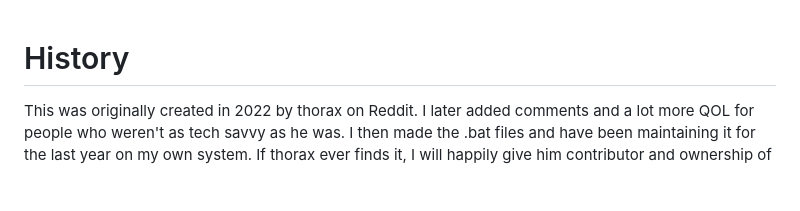
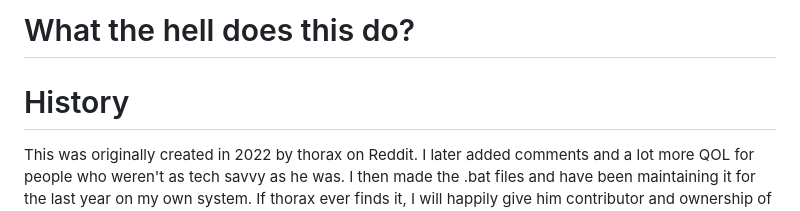
Before and after one commit to DJRLincs/SC-EAC-Screenshot-SplashScreen, a Markdown page: ReadMe.md, the part around the change. GitHub-like rendering; blank space fills up the shorter version.

Commit message:
another readme update

```diff
--- a/ReadMe.md
+++ b/ReadMe.md
@@ -1,3 +1,8 @@
+# What the hell does this do?
+
+
+
+
 # History
 This was originally created in 2022 by thorax on Reddit. I later added comments and a lot more QOL for people who weren't as tech savvy as he was. I then made the .bat files and have been maintaining it for the last year on my own system. If thorax ever finds it, I will happily give him contributor and ownership of this project. He still deserves credit as the project's original creator.
 
```
